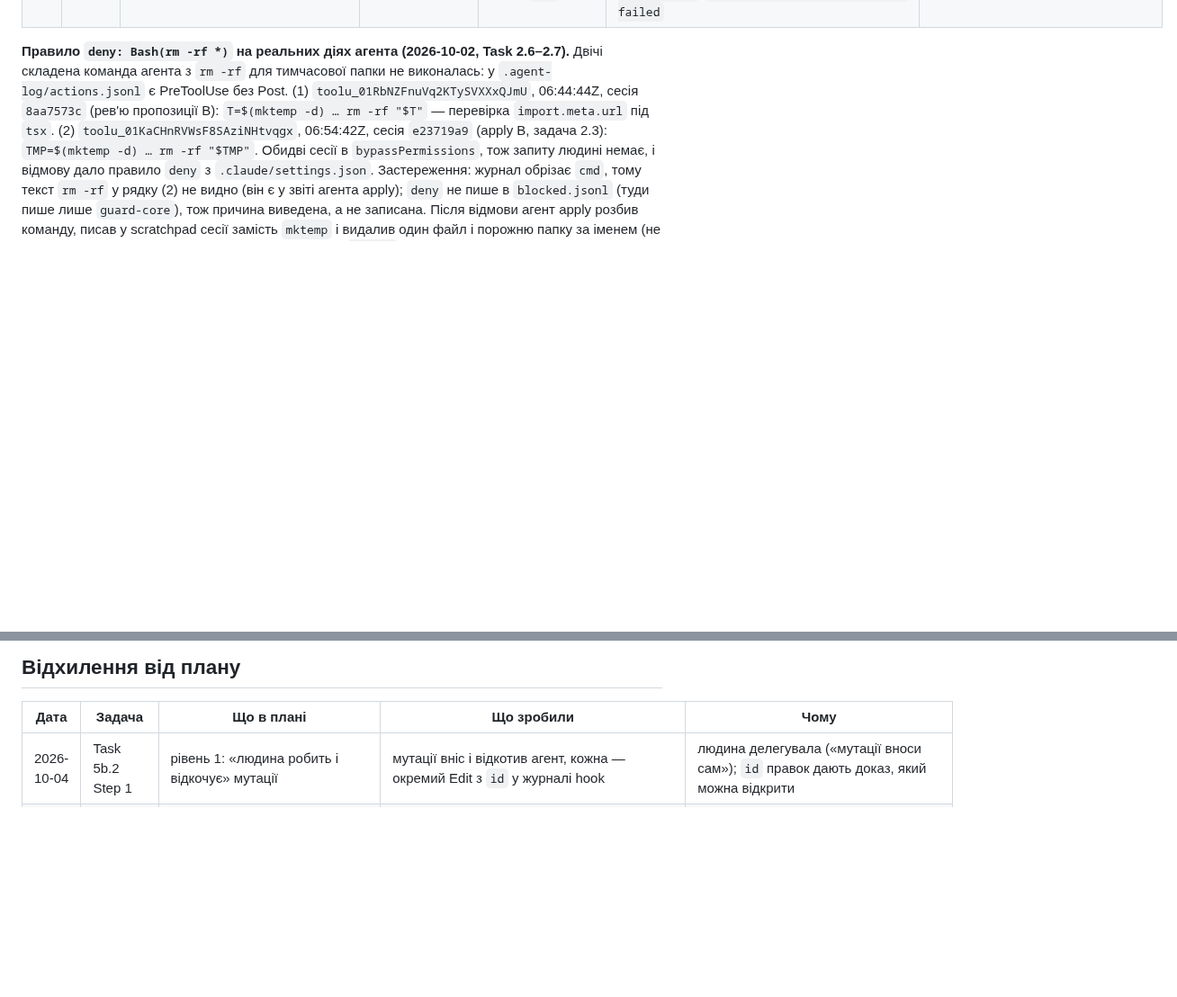
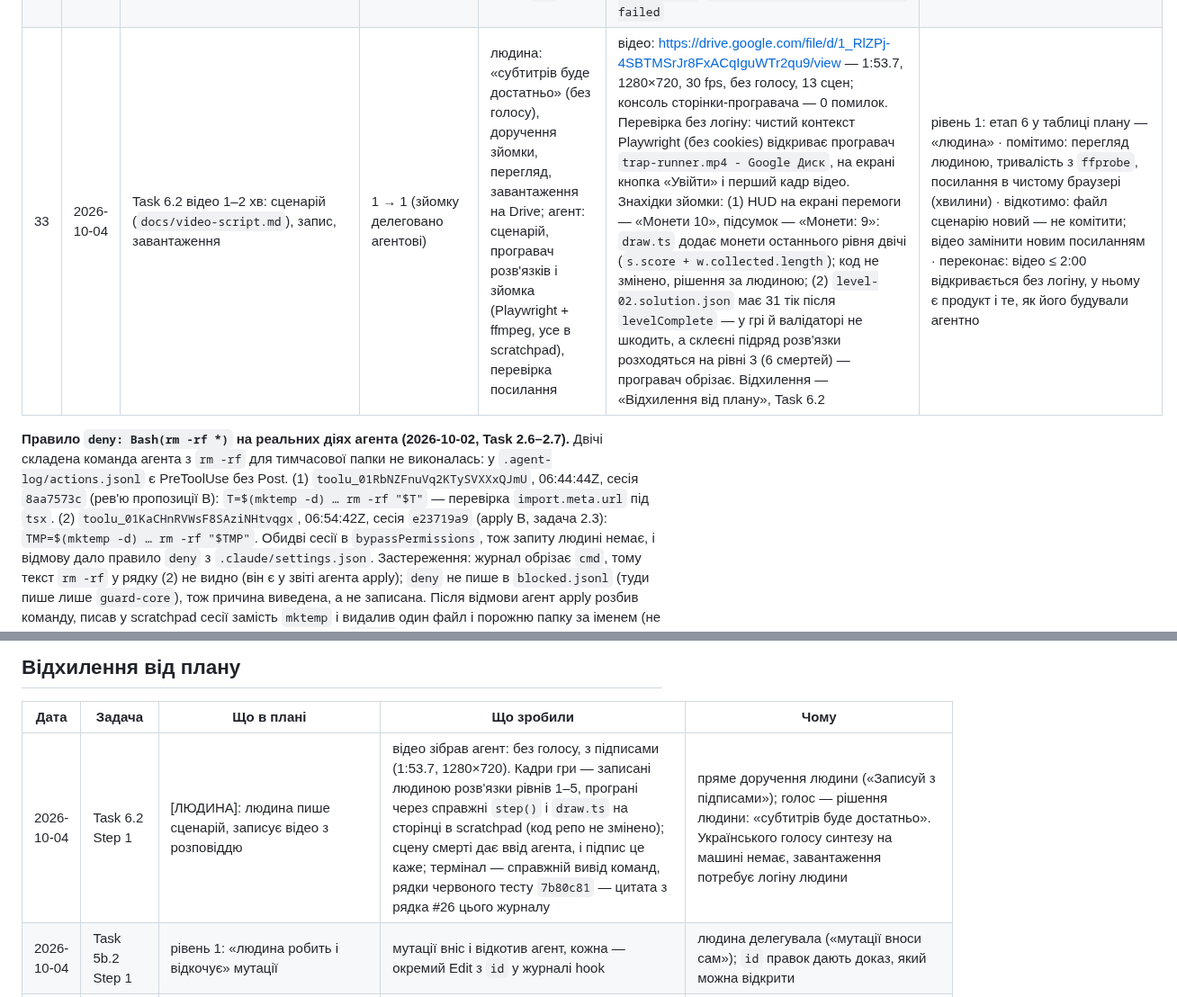
Before and after one commit to sfilenko/trap-runner, a Markdown page: docs/autonomy-log.md, 2 parts joined by grey strips. Shown at 90% size. Rendered like a GitHub page; blank space fills up the shorter version.

Commit message:
docs: video for the capstone PR (Task 6.2), script, autonomy-log row 33 and deviation

```diff
--- a/docs/autonomy-log.md
+++ b/docs/autonomy-log.md
@@ -38,6 +38,7 @@
 | 30 | 2026-10-04 | Task 5b.1 Playwright smoke + CI (`playwright.config.ts`, `e2e/smoke.spec.ts`, крок `pnpm e2e` у CI) | 2 → 2 (крок 1, рівень 1 — агент за дорученням людини) | людина: залежність (крок 1 делеговано агентові), `allow` у `settings.json`, коміт, push; агент: конфіг, тест, червоний прогін, CI; сесія `2bf30e4f`, режим `auto` | `@playwright/test 1.63.0`, Chromium Headless Shell ревізія 1243 (ревізія MCP 1228 не підходить); `playwright.config.ts` і `e2e/smoke.spec.ts` ідентичні блокам плану (порівняння скриптом); червоний з підміною `keyboard.read()`: `Expected: > 2` / `Received:   2` на `expect(x1).toBeGreaterThan(x0)`, `1 failed`; рядок повернуто (`git diff --quiet src/main.ts`), зелений: `1 passed (3.1s)`; `pnpm check` exit 0: `Tests  87 passed (87)`, `validate-level: 5 levels, 0 failed`; коміт `c61a5d7` (pre-commit: `check-boundaries: 11 files in src/core, 0 violations`), push зробила людина; CI зелений, кроки `playwright install --with-deps chromium` і `pnpm e2e` — `success`: https://github.com/sfilenko/trap-runner/actions/runs/37186278089 | помітимо: `pnpm e2e` локально (секунди), крок `pnpm e2e` у CI після push (хвилини) · відкотимо: `git revert` коміту; тимчасову підміну `keyboard.read()` у `src/main.ts` повертаємо до коміту · переконає: FAIL на `expect(x1).toBeGreaterThan(x0)` з підміною, потім `1 passed`, потім зелений крок `pnpm e2e` у GitHub Actions |
 | 31 | 2026-10-04 | Task 5b.2 перевірка перевіряючого: мутації M1–M3 у `src/core`, `docs/mutation-log.md` | 1 → 1 (виконання делеговано агентові) | людина: рішення, коміт, тег; агент: внесення і відкат мутацій за дорученням людини («мутації вноси сам»), прогін тестів, журнал; сесія `2bf30e4f`, режим `auto` | `docs/mutation-log.md`: M1 → `1 failed` (`a jump hits the ceiling…`), M2 → `2 failed` (`jump only on press…`, `MOVE-no-autojump-01`), M3 → `2 failed` (`death beats the goal…`, `TRAP-goal-death-01`), усі `AssertionError`; Edit-и в `.agent-log/actions.jsonl`: `toolu_01YBGykMPpMwiQ2WKuC3Ra6e`, `toolu_01LLTKphcE1m7JMRGukiL7Y6`, `toolu_01EbRsfZ4oBA5jJtjtQEVKsy`, `toolu_01Dg83ct1vMJGCHknwrZa4rT`; після кожного відкату `git diff --quiet` без змін; фінальний гейт: `pnpm hooks:selftest` 27 PASS, `all hook checks passed`; `pnpm check` exit 0, `Tests  87 passed (87)`, `validate-level: 5 levels, 0 failed`; `pnpm e2e` `1 passed (3.1s)` | помітимо: `pnpm test` після кожної мутації (секунди) · відкотимо: `git checkout -- <file>`, потім `git diff --quiet <file>` · переконає: кожна мутація дає червоні саме очікувані тести з `AssertionError`, без помилок import; після відкату `pnpm check` зелений |
 | 32 | 2026-10-04 | Task 6.1 докази для PR: `docs/evidence.md` (таблиця «практика → доказ», «що вирішував я, а що агент», «чого перевірка не охоплює») | 1 → 1 | людина: що піде в PR, рев'ю кожного посилання, коміт, push; агент: чернетка з реальних записів журналів, перевірка кожного SHA і номера рядка через `git` | `docs/evidence.md`: 11 практик, 75 посилань; посилання на файли закріплено за `43a8a39`. Перевірка скриптом (scratchpad): `defs 75, used 75, bad 0`; файл або каталог існує в коміті; рядок за номером містить названий `id`; кожен коміт — предок `origin/main`. CI `37186615017` і `37186278089` — `success` (GitHub API). Шаблон PR і `RUBRIC.md` прочитано з форку (raw GitHub). Агент сам знайшов у своїй чернетці дві хибні позначки «рішення не за рекомендацією агента» (запобіжник циклу, D4) і виправив до показу людині. `pnpm check` exit 0: `Tests  87 passed (87)`, `validate-level: 5 levels, 0 failed` | рівень 1: поза OpenSpec (`AGENTS.md`), етап 6 у таблиці плану — «людина» · помітимо: SHA існує в `origin` (`git branch -r --contains`), рядок за номером містить названий `id`; людина відкриває посилання (хвилини) · відкотимо: файл новий — не комітити або `git revert` · переконає: кожна клітинка «Доказ» має посилання, яке відкривається на GitHub без логіну |
+| 33 | 2026-10-04 | Task 6.2 відео 1–2 хв: сценарій (`docs/video-script.md`), запис, завантаження | 1 → 1 (зйомку делеговано агентові) | людина: «субтитрів буде достатньо» (без голосу), доручення зйомки, перегляд, завантаження на Drive; агент: сценарій, програвач розв'язків і зйомка (Playwright + ffmpeg, усе в scratchpad), перевірка посилання | відео: https://drive.google.com/file/d/1_RlZPj-4SBTMSrJr8FxACqIguWTr2qu9/view — 1:53.7, 1280×720, 30 fps, без голосу, 13 сцен; консоль сторінки-програвача — 0 помилок. Перевірка без логіну: чистий контекст Playwright (без cookies) відкриває програвач `trap-runner.mp4 - Google Диск`, на екрані кнопка «Увійти» і перший кадр відео. Знахідки зйомки: (1) HUD на екрані перемоги — «Монети 10», підсумок — «Монети: 9»: `draw.ts` додає монети останнього рівня двічі (`s.score + w.collected.length`); код не змінено, рішення за людиною; (2) `level-02.solution.json` має 31 тік після `levelComplete` — у грі й валідаторі не шкодить, а склеєні підряд розв'язки розходяться на рівні 3 (6 смертей) — програвач обрізає. Відхилення — «Відхилення від плану», Task 6.2 | рівень 1: етап 6 у таблиці плану — «людина» · помітимо: перегляд людиною, тривалість з `ffprobe`, посилання в чистому браузері (хвилини) · відкотимо: файл сценарію новий — не комітити; відео замінити новим посиланням · переконає: відео ≤ 2:00 відкривається без логіну, у ньому є продукт і те, як його будували агентно |
 
 
 **Правило `deny: Bash(rm -rf *)` на реальних діях агента (2026-10-02, Task 2.6–2.7).** Двічі складена команда агента з `rm -rf` для тимчасової папки не виконалась: у `.agent-log/actions.jsonl` є PreToolUse без Post. (1) `toolu_01RbNZFnuVq2KTySVXXxQJmU`, 06:44:44Z, сесія `8aa7573c` (рев'ю пропозиції B): `T=$(mktemp -d) … rm -rf "$T"` — перевірка `import.meta.url` під `tsx`. (2) `toolu_01KaCHnRVWsF8SAziNHtvqgx`, 06:54:42Z, сесія `e23719a9` (apply B, задача 2.3): `TMP=$(mktemp -d) … rm -rf "$TMP"`. Обидві сесії в `bypassPermissions`, тож запиту людині немає, і відмову дало правило `deny` з `.claude/settings.json`. Застереження: журнал обрізає `cmd`, тому текст `rm -rf` у рядку (2) не видно (він є у звіті агента apply); `deny` не пише в `blocked.jsonl` (туди пише лише `guard-core`), тож причина виведена, а не записана. Після відмови агент apply розбив команду, писав у scratchpad сесії замість `mktemp` і видалив один файл і порожню папку за іменем (не рекурсивно). Це інший шлях до тієї ж мети, але без `rm -rf`; чи вважати його обходом правила, вирішує людина.
@@ -64,6 +65,7 @@
 ## Відхилення від плану
 | Дата | Задача | Що в плані | Що зробили | Чому |
 |---|---|---|---|---|
+| 2026-10-04 | Task 6.2 Step 1 | [ЛЮДИНА]: людина пише сценарій, записує відео з розповіддю | відео зібрав агент: без голосу, з підписами (1:53.7, 1280×720). Кадри гри — записані людиною розв'язки рівнів 1–5, програні через справжні `step()` і `draw.ts` на сторінці в scratchpad (код репо не змінено); сцену смерті дає ввід агента, і підпис це каже; термінал — справжній вивід команд, рядки червоного тесту `7b80c81` — цитата з рядка #26 цього журналу | пряме доручення людини («Записуй з підписами»); голос — рішення людини: «субтитрів буде достатньо». Українського голосу синтезу на машині немає, завантаження потребує логіну людини |
 | 2026-10-04 | Task 5b.2 Step 1 | рівень 1: «людина робить і відкочує» мутації | мутації вніс і відкотив агент, кожна — окремий Edit з `id` у журналі hook | людина делегувала («мутації вноси сам»); `id` правок дають доказ, який можна відкрити |
 | 2026-10-04 | Task 5b.1 Step 6 | `git add -A` | `git add` зі списком файлів | `-A` бере `.agent-log/actions.jsonl` (журнал hook, комітиться окремо) і будь-який випадковий файл |
 | 2026-10-04 | Task 5b.1 Step 1 | [ЛЮДИНА]: людина додає `"Bash(pnpm e2e)"` в `allow` у `.claude/settings.json` | рядок вніс агент, решту файлу не чіпав | пряме доручення людини («allow теж впиши сам»); контрольний шар (`AGENTS.md`), прецедент — Task 2.0 Step 3 |
```
Also changed, not shown: docs/evidence.md (+1 -0 lines), docs/video-script.md (added, +72 -0 lines).
